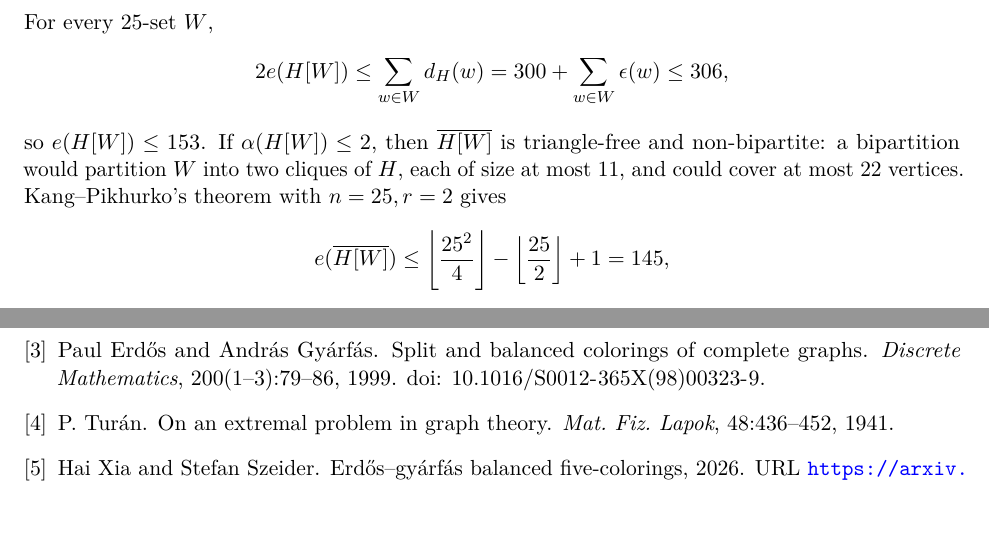
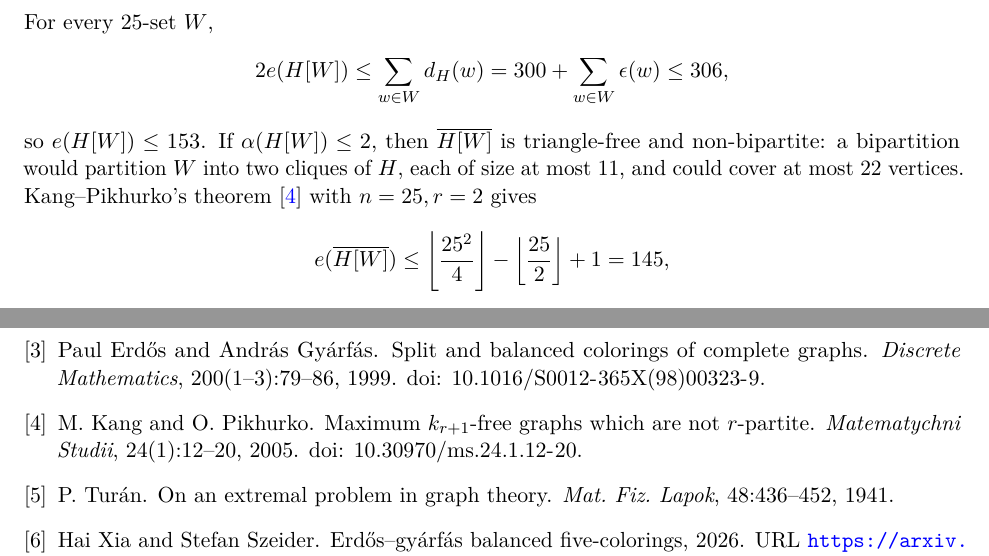
Before and after one commit to Icarus-K-Laplace/EG617-r12-proof, a LaTeX paper (PAPER/main.tex, which reads PAPER/sections/04-lower-order.tex): two parts of pages 12 and 31 of 31, joined at a grey line, cut so that both start at the same text. Compiled offline with pdfLaTeX.

Commit message:
Cite second-Turan theorem in common-neighborhood lemma

```diff
--- a/PAPER/sections/04-lower-order.tex
+++ b/PAPER/sections/04-lower-order.tex
@@ -222,7 +222,7 @@ For every $25$-set $W$,
 2e(H[W])\leq\sum_{w\in W}d_H(w)
 =300+\sum_{w\in W}\epsilon(w)\leq306,
 \]
-so $e(H[W])\leq153$. If $\alpha(H[W])\leq2$, then $\overline{H[W]}$ is triangle-free and non-bipartite: a bipartition would partition $W$ into two cliques of $H$, each of size at most $11$, and could cover at most $22$ vertices. Kang--Pikhurko's theorem with $n=25,r=2$ gives
+so $e(H[W])\leq153$. If $\alpha(H[W])\leq2$, then $\overline{H[W]}$ is triangle-free and non-bipartite: a bipartition would partition $W$ into two cliques of $H$, each of size at most $11$, and could cover at most $22$ vertices. Kang--Pikhurko's theorem \cite{KangPikhurko2005} with $n=25,r=2$ gives
 \[
 e(\overline{H[W]})\leq
 \left\lfloor\frac{25^2}{4}\right\rfloor-
```
